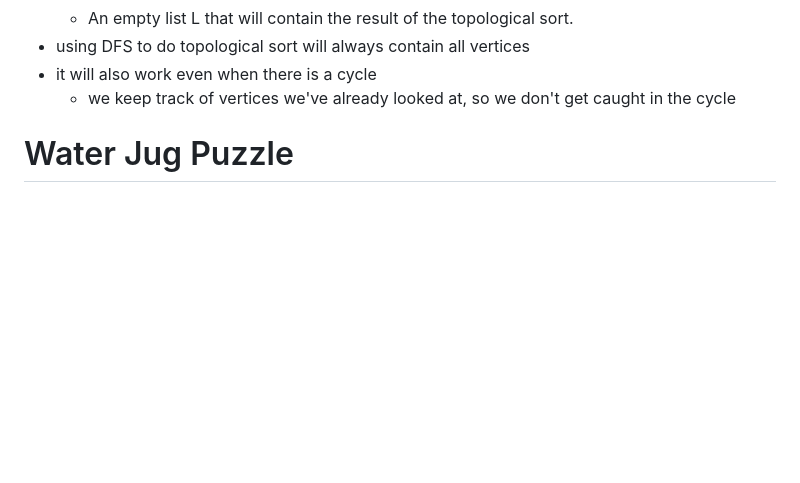
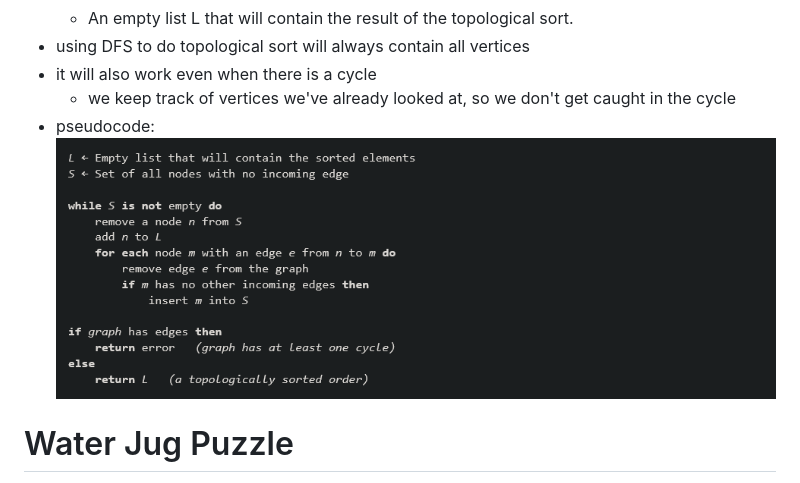
Before and after one commit to hotelcurtains/CS385, a Markdown page: notes/notes.md, the part around the change. GitHub-like rendering; pictures changed too: notes/image-8.png (added); blank space fills up the shorter version.

Commit message:
i love git i love git i love git

```diff
--- a/notes/notes.md
+++ b/notes/notes.md
@@ -553,6 +553,8 @@ be traversed first.
 - using DFS to do topological sort will always contain all vertices
 - it will also work even when there is a cycle
   - we keep track of vertices we've already looked at, so we don't get caught in the cycle
+- pseudocode:
+  ![alt text](image-8.png)
 
 # Water Jug Puzzle
 - three jugs of water A, B, C who initially carry A, B, and C gallons of water respectively
```
Also changed, not shown: 2 other files.
